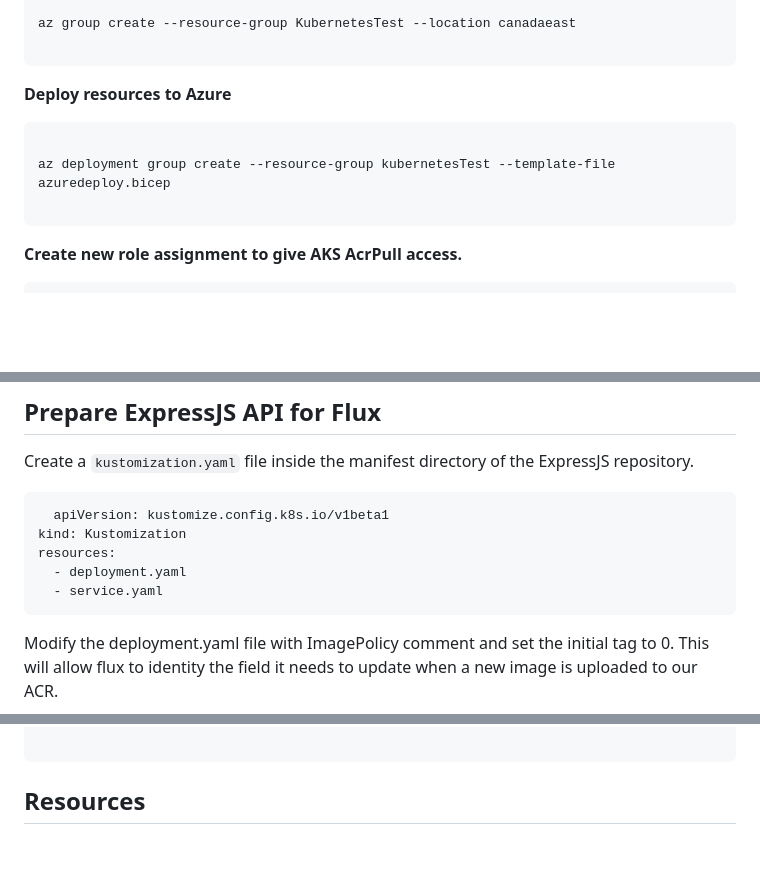
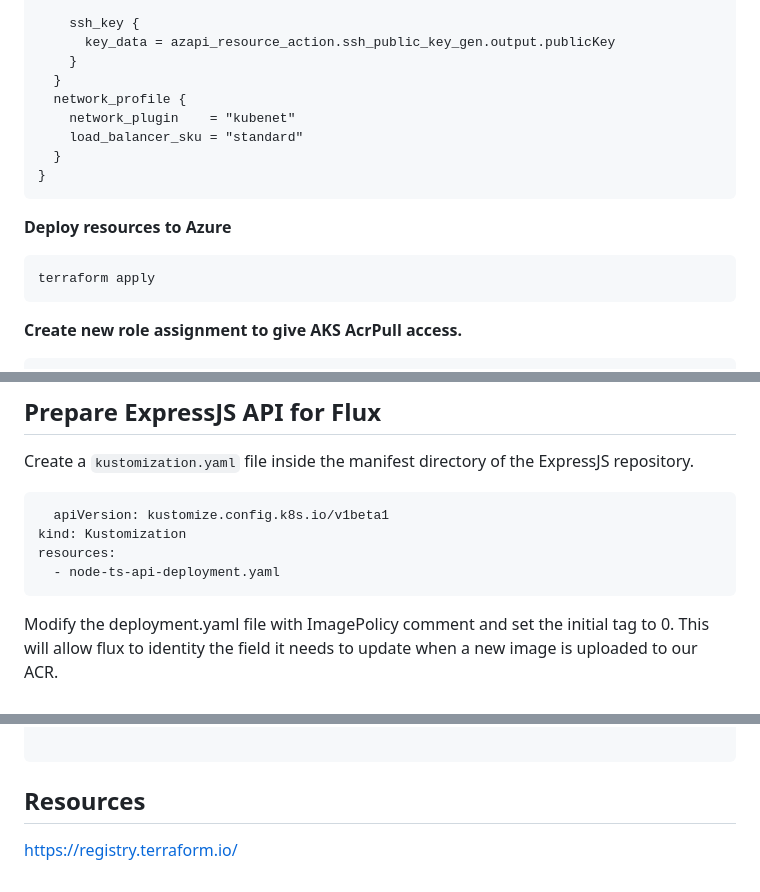
Before and after one commit to barnacleDevelopments/PersonalSite, a Markdown page: content/blog/using-flux-to-manage-express-api-deployment-on-kubernetes.md, 3 parts joined by grey strips. Rendered like a GitHub page; blank space fills up the shorter version.

Commit message:
update flux article

````diff
--- a/content/blog/using-flux-to-manage-express-api-deployment-on-kubernetes.md
+++ b/content/blog/using-flux-to-manage-express-api-deployment-on-kubernetes.md
@@ -91,14 +118,19 @@ output aksPrincipalId string = aks.identity.principalId
 
-az group create --resource-group KubernetesTest --location canadaeast
-
+    ssh_key {
+      key_data = azapi_resource_action.ssh_public_key_gen.output.publicKey
+    }
+  }
+  network_profile {
+    network_plugin    = "kubenet"
+    load_balancer_sku = "standard"
+  }
+}
 ```
 
 **Deploy resources to Azure**
 
 ```bash
-
-az deployment group create --resource-group kubernetesTest --template-file azuredeploy.bicep
-
+terraform apply
 ```
 
 **Create new role assignment to give AKS AcrPull access.**
@@ -125,8 +157,7 @@ Create a `kustomization.yaml` file inside the manifest directory of the ExpressJ
   apiVersion: kustomize.config.k8s.io/v1beta1
 kind: Kustomization
 resources:
-  - deployment.yaml
-  - service.yaml
+  - node-ts-api-deployment.yaml
 ```
 
 Modify the deployment.yaml file with ImagePolicy comment and set the initial tag to 0. This will allow flux to identity the field it needs to update when a new image is uploaded to our ACR.
@@ -489,3 +520,5 @@ git push
 ```
 
 ## Resources
+
+https://registry.terraform.io/
````
Also changed, not shown: other parts of content/blog/using-flux-to-manage-express-api-deployment-on-kubernetes.md (+81 -54 lines).
